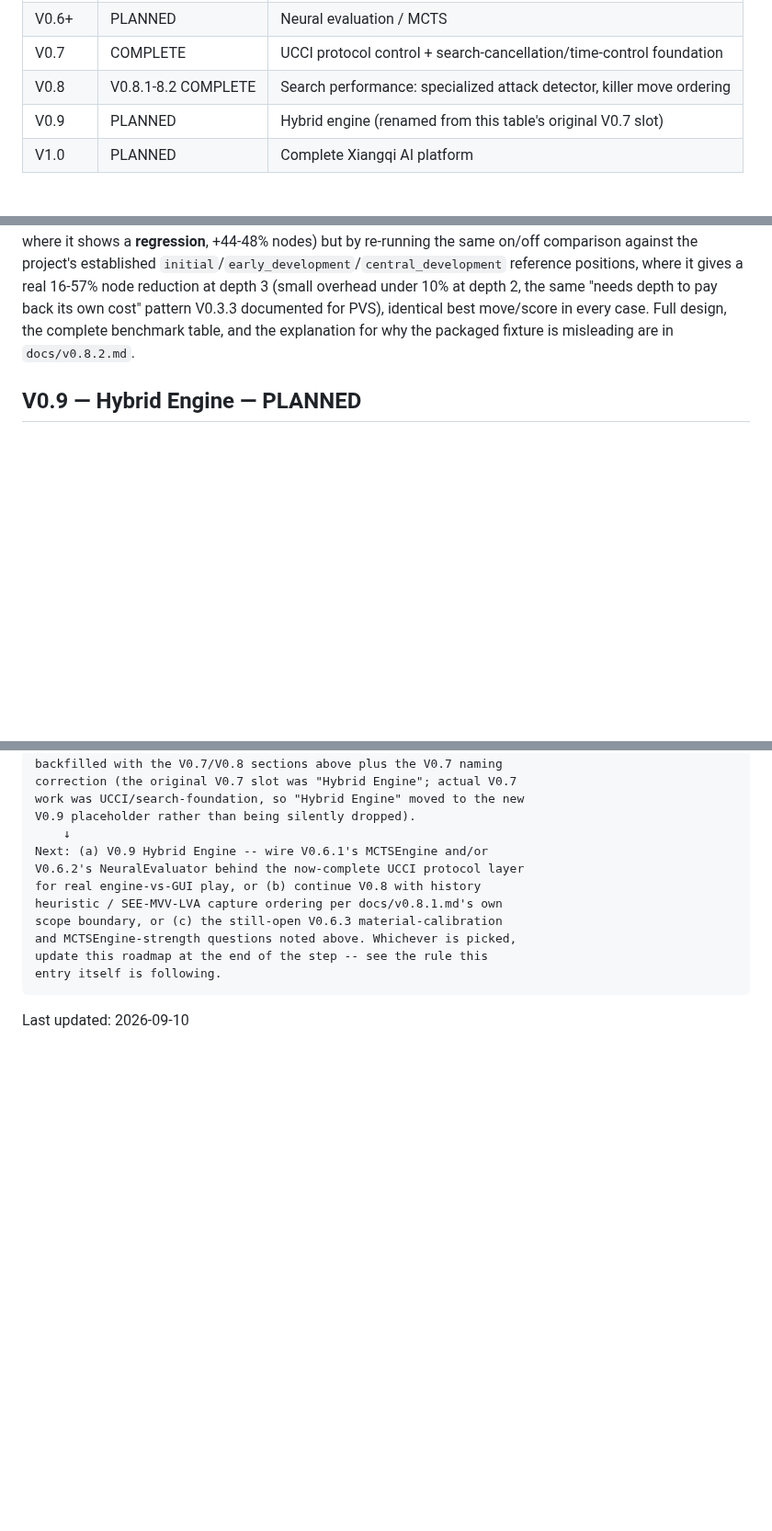
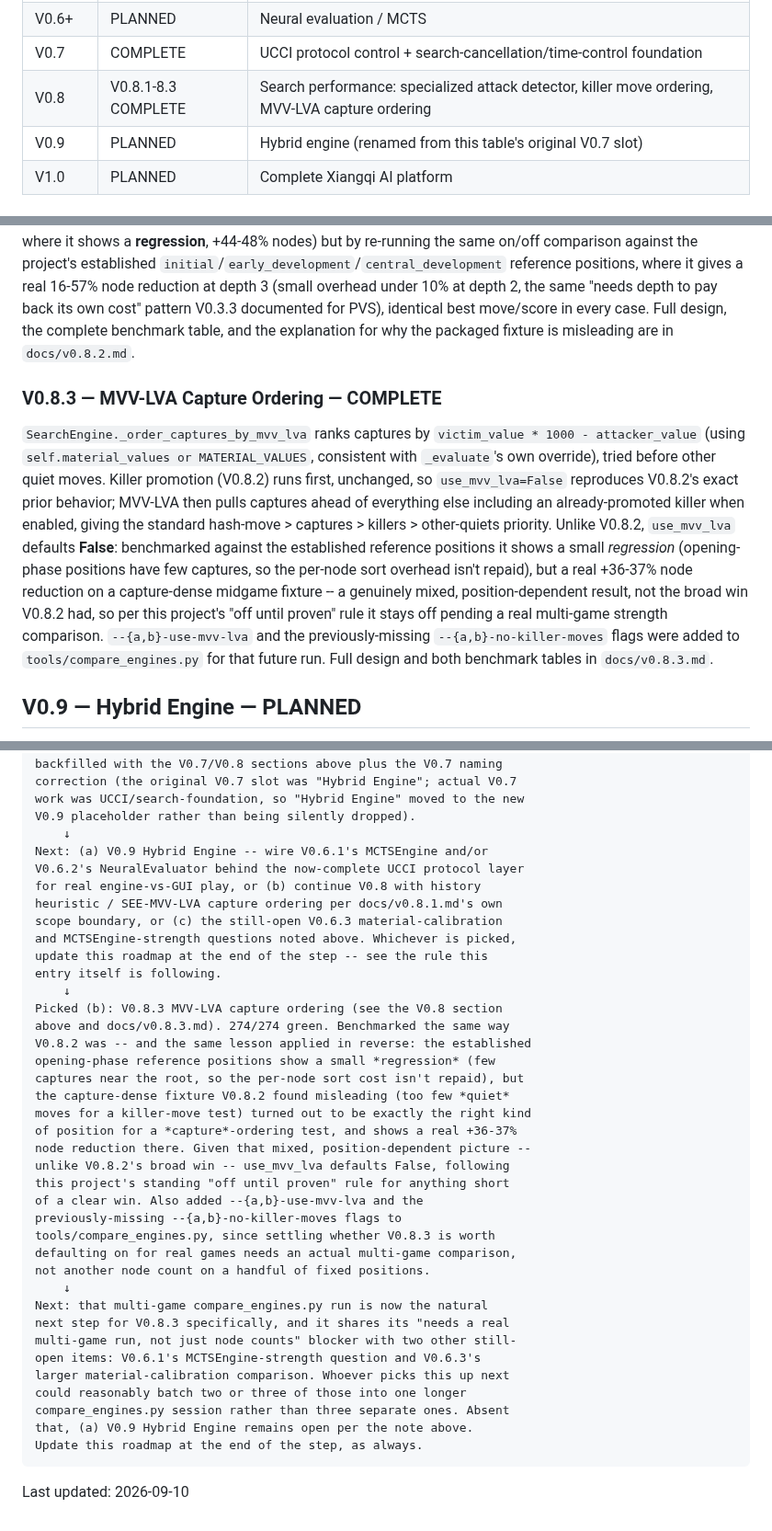
Before and after one commit to v-azhu/alphazetacchess, a Markdown page: docs/roadmap.md, 3 parts joined by grey strips. Shown at 92% size. GitHub-like rendering; blank space fills up the shorter version.

```diff
--- a/docs/roadmap.md
+++ b/docs/roadmap.md
@@ -21,7 +21,7 @@ Every version must remain runnable, and every claimed improvement should be meas
 | V0.5 | CURRENT | Self-play / training data |
 | V0.6+ | PLANNED | Neural evaluation / MCTS |
 | V0.7 | COMPLETE | UCCI protocol control + search-cancellation/time-control foundation |
-| V0.8 | V0.8.1-8.2 COMPLETE | Search performance: specialized attack detector, killer move ordering |
+| V0.8 | V0.8.1-8.3 COMPLETE | Search performance: specialized attack detector, killer move ordering, MVV-LVA capture ordering |
 | V0.9 | PLANNED | Hybrid engine (renamed from this table's original V0.7 slot) |
 | V1.0 | PLANNED | Complete Xiangqi AI platform |
 
@@ -655,6 +655,24 @@ a real 16-57% node reduction at depth 3 (small overhead under 10% at depth 2, th
 "needs depth to pay back its own cost" pattern V0.3.3 documented for PVS), identical
 best move/score in every case. Full design, the complete benchmark table, and the
 explanation for why the packaged fixture is misleading are in `docs/v0.8.2.md`.
+
+### V0.8.3 — MVV-LVA Capture Ordering — COMPLETE
+
+`SearchEngine._order_captures_by_mvv_lva` ranks captures by
+`victim_value * 1000 - attacker_value` (using `self.material_values or
+MATERIAL_VALUES`, consistent with `_evaluate`'s own override), tried before other
+quiet moves. Killer promotion (V0.8.2) runs first, unchanged, so `use_mvv_lva=False`
+reproduces V0.8.2's exact prior behavior; MVV-LVA then pulls captures ahead of
+everything else including an already-promoted killer when enabled, giving the standard
+hash-move > captures > killers > other-quiets priority. Unlike V0.8.2,
+`use_mvv_lva` defaults **False**: benchmarked against the established reference
+positions it shows a small *regression* (opening-phase positions have few captures, so
+the per-node sort overhead isn't repaid), but a real +36-37% node reduction on a
+capture-dense midgame fixture -- a genuinely mixed, position-dependent result, not the
+broad win V0.8.2 had, so per this project's "off until proven" rule it stays off pending
+a real multi-game strength comparison. `--{a,b}-use-mvv-lva` and the previously-missing
+`--{a,b}-no-killer-moves` flags were added to `tools/compare_engines.py` for that future
+run. Full design and both benchmark tables in `docs/v0.8.3.md`.
 
 ## V0.9 — Hybrid Engine — PLANNED
 
@@ -1237,5 +1255,32 @@ Current hand-off:
     and MCTSEngine-strength questions noted above. Whichever is picked,
     update this roadmap at the end of the step -- see the rule this
     entry itself is following.
+        ↓
+    Picked (b): V0.8.3 MVV-LVA capture ordering (see the V0.8 section
+    above and docs/v0.8.3.md). 274/274 green. Benchmarked the same way
+    V0.8.2 was -- and the same lesson applied in reverse: the established
+    opening-phase reference positions show a small *regression* (few
+    captures near the root, so the per-node sort cost isn't repaid), but
+    the capture-dense fixture V0.8.2 found misleading (too few *quiet*
+    moves for a killer-move test) turned out to be exactly the right kind
+    of position for a *capture*-ordering test, and shows a real +36-37%
+    node reduction there. Given that mixed, position-dependent picture --
+    unlike V0.8.2's broad win -- use_mvv_lva defaults False, following
+    this project's standing "off until proven" rule for anything short
+    of a clear win. Also added --{a,b}-use-mvv-lva and the
+    previously-missing --{a,b}-no-killer-moves flags to
+    tools/compare_engines.py, since settling whether V0.8.3 is worth
+    defaulting on for real games needs an actual multi-game comparison,
+    not another node count on a handful of fixed positions.
+        ↓
+    Next: that multi-game compare_engines.py run is now the natural
+    next step for V0.8.3 specifically, and it shares its "needs a real
+    multi-game run, not just node counts" blocker with two other still-
+    open items: V0.6.1's MCTSEngine-strength question and V0.6.3's
+    larger material-calibration comparison. Whoever picks this up next
+    could reasonably batch two or three of those into one longer
+    compare_engines.py session rather than three separate ones. Absent
+    that, (a) V0.9 Hybrid Engine remains open per the note above.
+    Update this roadmap at the end of the step, as always.
 
 Last updated: 2026-09-10
```
Also changed, not shown: other parts of docs/roadmap.md (+1 -1 lines), docs/v0.8.3.md (added, +140 -0 lines).
